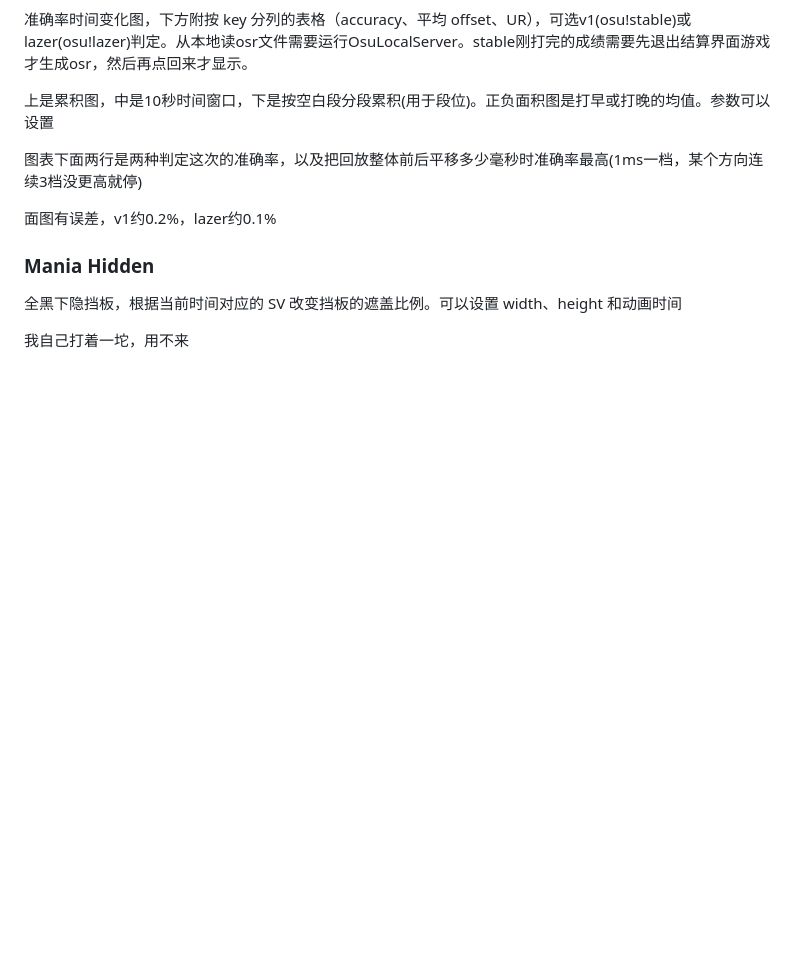
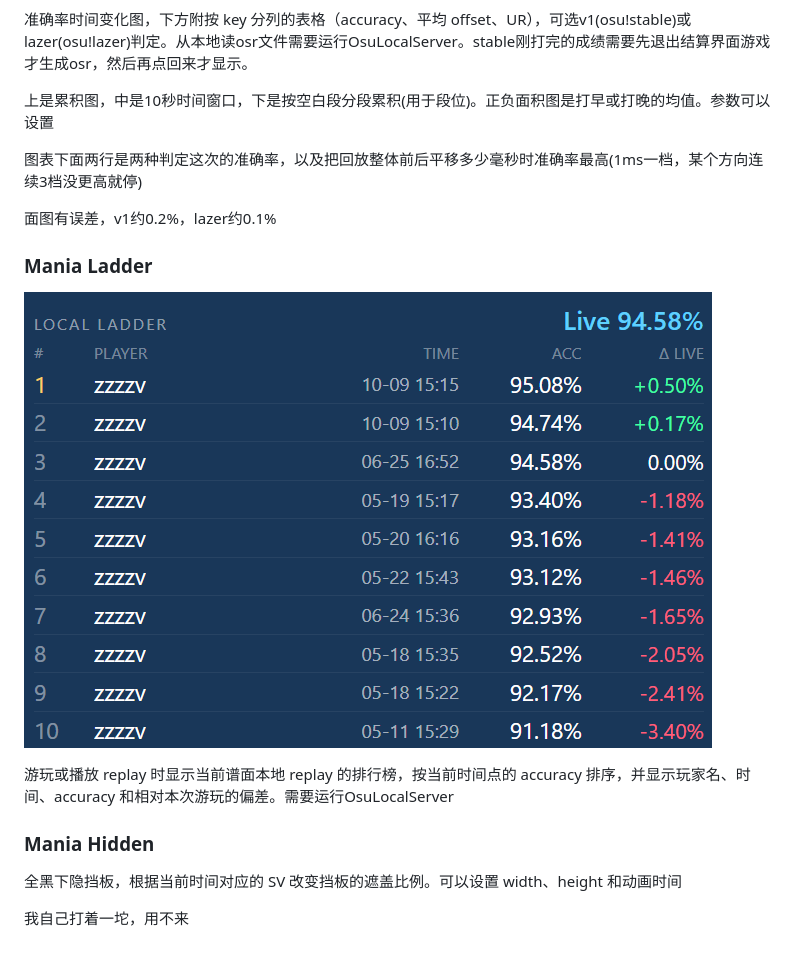
Before and after one commit to zzzzv/tosu-mania-overlay, a Markdown page: README.md, the part around the change. GitHub-like rendering; pictures changed too: assets/mania-ladder.png (added); blank space fills up the shorter version.

Commit message:
feat(mania-ladder): 新增 Mania Ladder 功能，显示本地 replay 当前时间点的acc

```diff
--- a/README.md
+++ b/README.md
@@ -42,6 +42,12 @@
 
 面图有误差，v1约0.2%，lazer约0.1%
 
+### Mania Ladder
+
+![Mania Ladder](./assets/mania-ladder.png)
+
+游玩或播放 replay 时显示当前谱面本地 replay 的排行榜，按当前时间点的 accuracy 排序，并显示玩家名、时间、accuracy 和相对本次游玩的偏差。需要运行OsuLocalServer
+
 ### Mania Hidden
 
 全黑下隐挡板，根据当前时间对应的 SV 改变挡板的遮盖比例。可以设置 width、height 和动画时间
```
Also changed, not shown: 8 other files.
